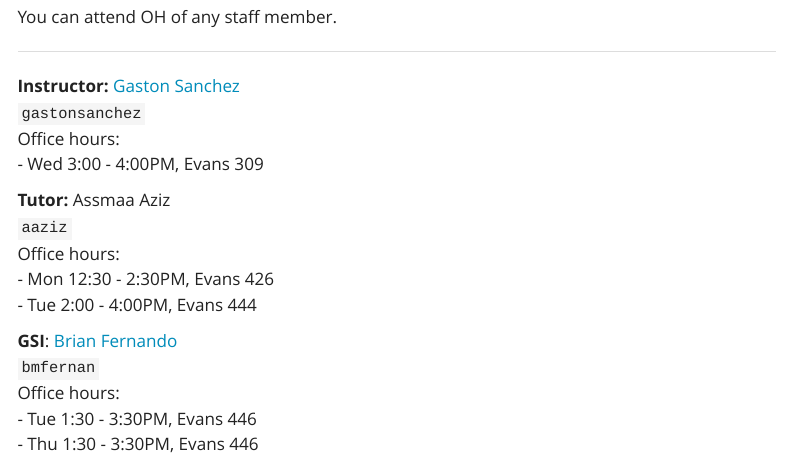
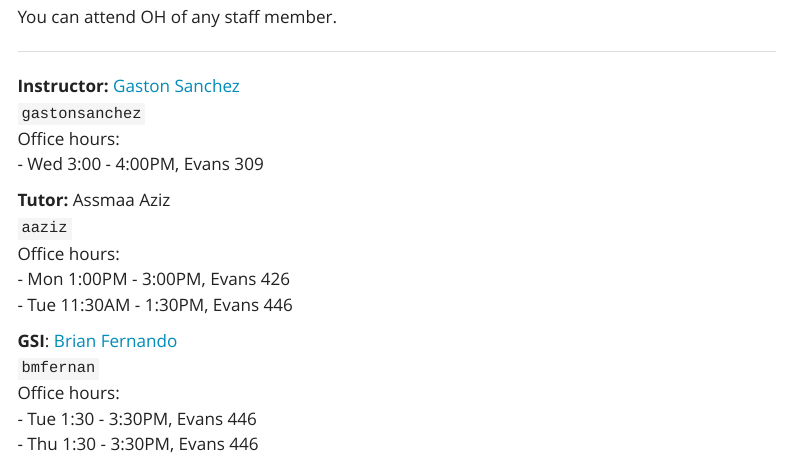
Before and after one commit to berkeley-stat33b/fall-2025, a Quarto document (staff.qmd): the page in a window 1100 px wide, from 140 px down. Rendered offline with R 4.5, knitr and Pandoc in place of Quarto, with nearby package versions; menus at the side of the page are left out.

Commit message:
update staff OH

```diff
--- a/staff.qmd
+++ b/staff.qmd
@@ -22,8 +22,8 @@ Office hours: <br>
 **Tutor:** Assmaa Aziz<br>
 `aaziz`<br>
 Office hours: <br>
-- Mon 12:30 - 2:30PM, Evans 426<br>
-- Tue 2:00 - 4:00PM, Evans 444<br>
+- Mon 1:00PM - 3:00PM, Evans 426<br>
+- Tue 11:30AM - 1:30PM, Evans 446<br>
 :::
 
 ::: {.g-col-6}
```
